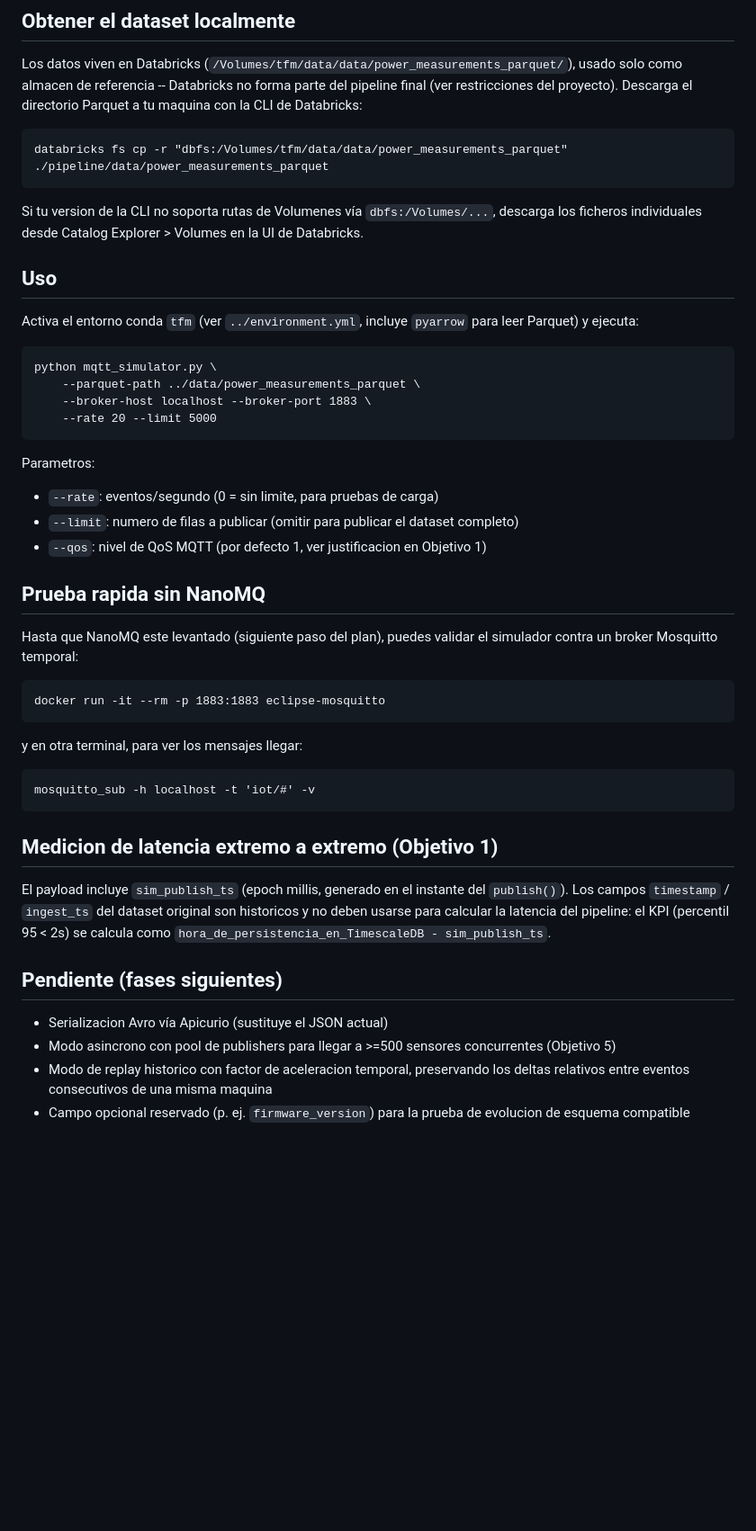
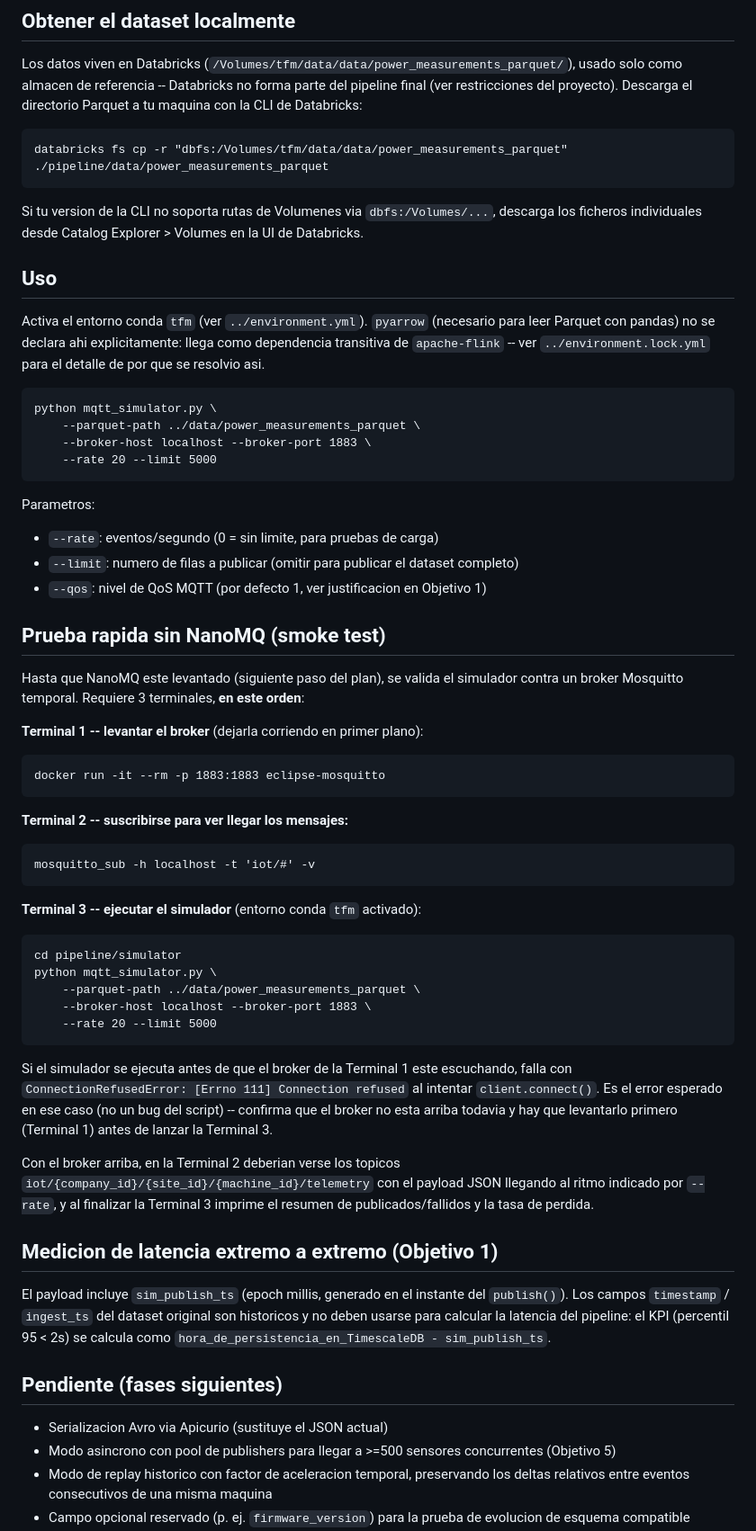
Before and after one commit to paterninausa/uea_tfm, a Markdown page: pipeline/simulator/README.md, the part around the change. Shown at 90% size. Rendered like a GitHub page; blank space fills up the shorter version.

Commit message:
Documenta el flujo correcto de 3 terminales para el smoke test del simulador (Mosquitto)

```diff
--- a/pipeline/simulator/README.md
+++ b/pipeline/simulator/README.md
@@ -28,14 +28,16 @@ Parquet a tu maquina con la CLI de Databricks:
 
     databricks fs cp -r "dbfs:/Volumes/tfm/data/data/power_measurements_parquet" ./pipeline/data/power_measurements_parquet
 
-Si tu version de la CLI no soporta rutas de Volumenes vía `dbfs:/Volumes/...`,
+Si tu version de la CLI no soporta rutas de Volumenes via `dbfs:/Volumes/...`,
 descarga los ficheros individuales desde Catalog Explorer > Volumes en la UI
 de Databricks.
 
 ## Uso
 
-Activa el entorno conda `tfm` (ver `../environment.yml`, incluye `pyarrow`
-para leer Parquet) y ejecuta:
+Activa el entorno conda `tfm` (ver `../environment.yml`). `pyarrow` (necesario
+para leer Parquet con pandas) no se declara ahi explicitamente: llega como
+dependencia transitiva de `apache-flink` -- ver `../environment.lock.yml`
+para el detalle de por que se resolvio asi.
 
     python mqtt_simulator.py \
         --parquet-path ../data/power_measurements_parquet \
@@ -47,16 +49,38 @@ Parametros:
 - `--limit`: numero de filas a publicar (omitir para publicar el dataset completo)
 - `--qos`: nivel de QoS MQTT (por defecto 1, ver justificacion en Objetivo 1)
 
-## Prueba rapida sin NanoMQ
+## Prueba rapida sin NanoMQ (smoke test)
 
-Hasta que NanoMQ este levantado (siguiente paso del plan), puedes validar el
-simulador contra un broker Mosquitto temporal:
+Hasta que NanoMQ este levantado (siguiente paso del plan), se valida el
+simulador contra un broker Mosquitto temporal. Requiere 3 terminales, **en
+este orden**:
+
+**Terminal 1 -- levantar el broker** (dejarla corriendo en primer plano):
 
     docker run -it --rm -p 1883:1883 eclipse-mosquitto
 
-y en otra terminal, para ver los mensajes llegar:
+**Terminal 2 -- suscribirse para ver llegar los mensajes:**
 
     mosquitto_sub -h localhost -t 'iot/#' -v
+
+**Terminal 3 -- ejecutar el simulador** (entorno conda `tfm` activado):
+
+    cd pipeline/simulator
+    python mqtt_simulator.py \
+        --parquet-path ../data/power_measurements_parquet \
+        --broker-host localhost --broker-port 1883 \
+        --rate 20 --limit 5000
+
+Si el simulador se ejecuta antes de que el broker de la Terminal 1 este
+escuchando, falla con `ConnectionRefusedError: [Errno 111] Connection
+refused` al intentar `client.connect()`. Es el error esperado en ese caso
+(no un bug del script) -- confirma que el broker no esta arriba todavia y
+hay que levantarlo primero (Terminal 1) antes de lanzar la Terminal 3.
+
+Con el broker arriba, en la Terminal 2 deberian verse los topicos
+`iot/{company_id}/{site_id}/{machine_id}/telemetry` con el payload JSON
+llegando al ritmo indicado por `--rate`, y al finalizar la Terminal 3
+imprime el resumen de publicados/fallidos y la tasa de perdida.
 
 ## Medicion de latencia extremo a extremo (Objetivo 1)
 
@@ -68,7 +92,7 @@ sim_publish_ts`.
 
 ## Pendiente (fases siguientes)
 
-- Serializacion Avro vía Apicurio (sustituye el JSON actual)
+- Serializacion Avro via Apicurio (sustituye el JSON actual)
 - Modo asincrono con pool de publishers para llegar a >=500 sensores
   concurrentes (Objetivo 5)
 - Modo de replay historico con factor de aceleracion temporal, preservando
```
